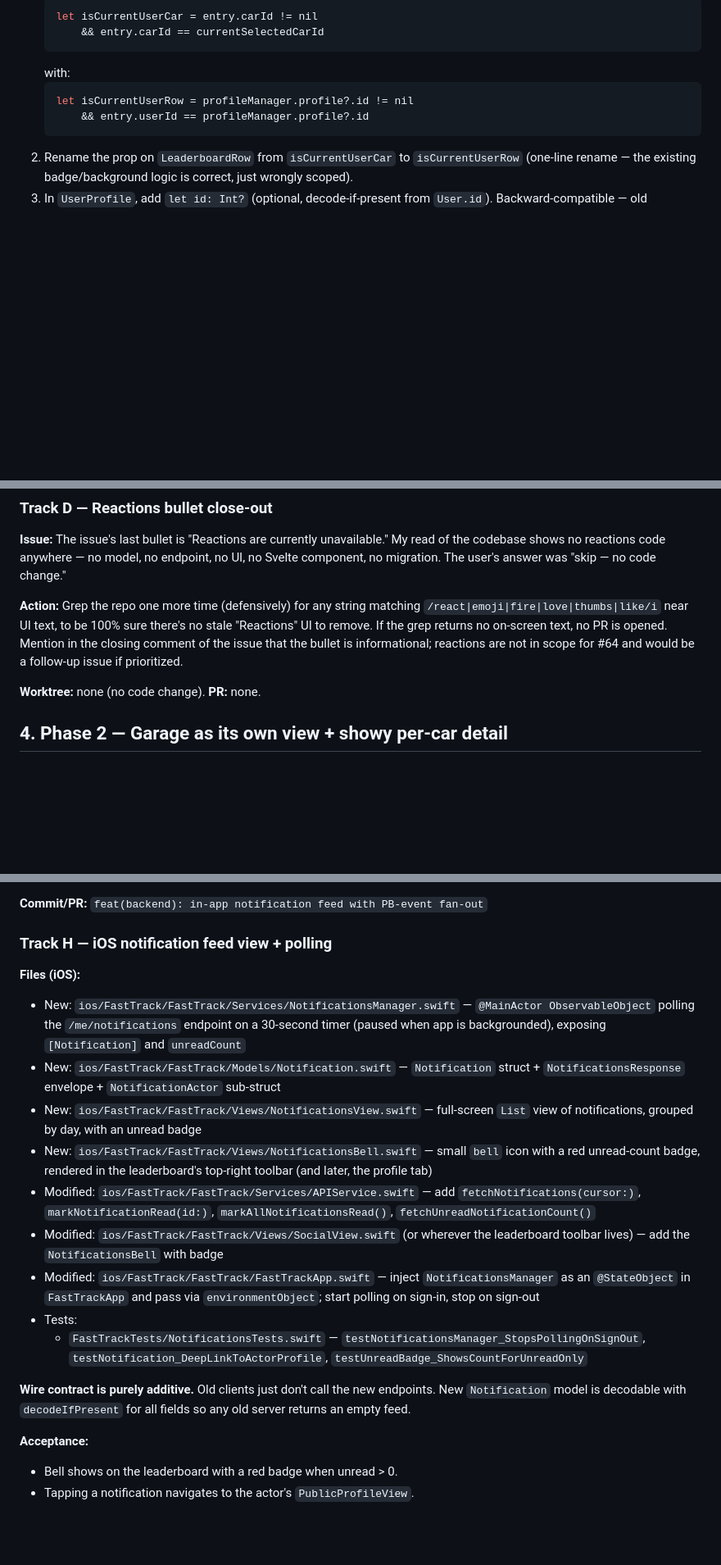
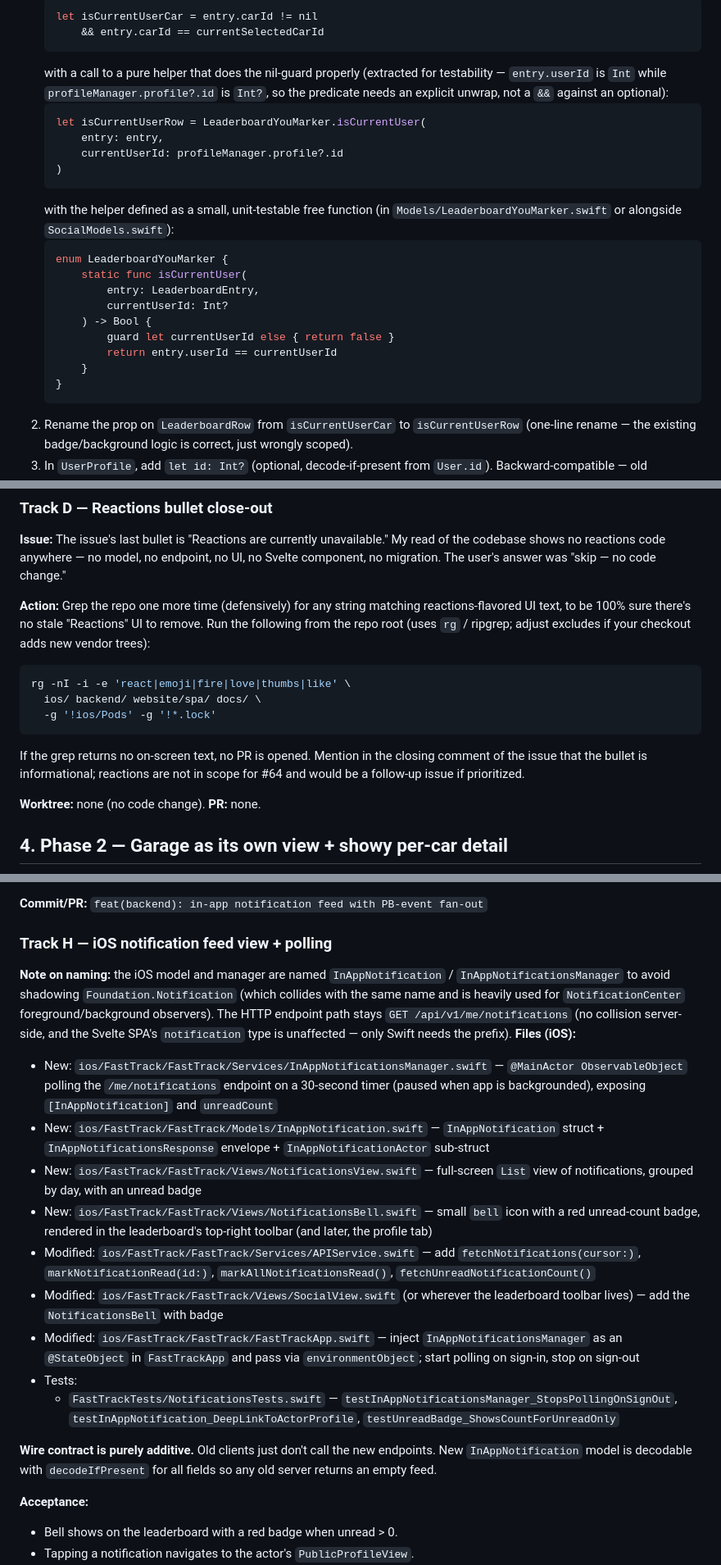
Before and after one commit to jxt1009/fastpass, a Markdown page: docs/plans/2026-06-07-issue-64-profile-achievements-garage-overhaul.md, 3 parts joined by grey strips. Shown at 82% size. Rendered like a GitHub page; blank space fills up the shorter version.

Commit message:
docs(plans): address review feedback on issue #64 plan
- Phase 1 diagram now says '1 PR, multiple files' instead of '1 file, 1 PR'
- Track A Swift snippet uses the LeaderboardYouMarker.isCurrentUser helper
  to handle the Int vs Int? type mismatch
- Track B precedence rule uses speed_100 (the actual server id), not
  century_club (which does not exist in the catalog)
- Track D grep guidance is now a concrete rg command instead of a
  JavaScript-style regex literal
- Track H proposes InAppNotification (not Notification) to avoid
  the Foundation.Notification shadowing

````diff
--- a/docs/plans/2026-06-07-issue-64-profile-achievements-garage-overhaul.md
+++ b/docs/plans/2026-06-07-issue-64-profile-achievements-garage-overhaul.md
@@ -82,10 +82,24 @@ Tracks inside a phase can run in parallel. Phases are sequential because the pla
    let isCurrentUserCar = entry.carId != nil
        && entry.carId == currentSelectedCarId
    ```
-   with:
+   with a call to a pure helper that does the nil-guard properly (extracted for testability — `entry.userId` is `Int` while `profileManager.profile?.id` is `Int?`, so the predicate needs an explicit unwrap, not a `&&` against an optional):
    ```swift
-   let isCurrentUserRow = profileManager.profile?.id != nil
-       && entry.userId == profileManager.profile?.id
+   let isCurrentUserRow = LeaderboardYouMarker.isCurrentUser(
+       entry: entry,
+       currentUserId: profileManager.profile?.id
+   )
+   ```
+   with the helper defined as a small, unit-testable free function (in `Models/LeaderboardYouMarker.swift` or alongside `SocialModels.swift`):
+   ```swift
+   enum LeaderboardYouMarker {
+       static func isCurrentUser(
+           entry: LeaderboardEntry,
+           currentUserId: Int?
+       ) -> Bool {
+           guard let currentUserId else { return false }
+           return entry.userId == currentUserId
+       }
+   }
    ```
 2. Rename the prop on `LeaderboardRow` from `isCurrentUserCar` to `isCurrentUserRow` (one-line rename — the existing badge/background logic is correct, just wrongly scoped).
 3. In `UserProfile`, add `let id: Int?` (optional, decode-if-present from `User.id`). Backward-compatible — old client/server data without `id` decodes fine.
@@ -164,7 +178,13 @@ The "consolidate analytics + achievements" bullet is addressed in spirit by the
 ### Track D — Reactions bullet close-out
 **Issue:** The issue's last bullet is "Reactions are currently unavailable." My read of the codebase shows no reactions code anywhere — no model, no endpoint, no UI, no Svelte component, no migration. The user's answer was "skip — no code change."
 
-**Action:** Grep the repo one more time (defensively) for any string matching `/react|emoji|fire|love|thumbs|like/i` near UI text, to be 100% sure there's no stale "Reactions" UI to remove. If the grep returns no on-screen text, no PR is opened. Mention in the closing comment of the issue that the bullet is informational; reactions are not in scope for #64 and would be a follow-up issue if prioritized.
+**Action:** Grep the repo one more time (defensively) for any string matching reactions-flavored UI text, to be 100% sure there's no stale "Reactions" UI to remove. Run the following from the repo root (uses `rg` / ripgrep; adjust excludes if your checkout adds new vendor trees):
+```bash
+rg -nI -i -e 'react|emoji|fire|love|thumbs|like' \
+  ios/ backend/ website/spa/ docs/ \
+  -g '!ios/Pods' -g '!*.lock'
+```
+If the grep returns no on-screen text, no PR is opened. Mention in the closing comment of the issue that the bullet is informational; reactions are not in scope for #64 and would be a follow-up issue if prioritized.
 
 **Worktree:** none (no code change).
 **PR:** none.
@@ -301,18 +321,19 @@ Additive only — no column changes, no drops, no renames.
 **Commit/PR:** `feat(backend): in-app notification feed with PB-event fan-out`
 
 ### Track H — iOS notification feed view + polling
+**Note on naming:** the iOS model and manager are named `InAppNotification` / `InAppNotificationsManager` to avoid shadowing `Foundation.Notification` (which collides with the same name and is heavily used for `NotificationCenter` foreground/background observers). The HTTP endpoint path stays `GET /api/v1/me/notifications` (no collision server-side, and the Svelte SPA's `notification` type is unaffected — only Swift needs the prefix).
 **Files (iOS):**
-- New: `ios/FastTrack/FastTrack/Services/NotificationsManager.swift` — `@MainActor ObservableObject` polling the `/me/notifications` endpoint on a 30-second timer (paused when app is backgrounded), exposing `[Notification]` and `unreadCount`
-- New: `ios/FastTrack/FastTrack/Models/Notification.swift` — `Notification` struct + `NotificationsResponse` envelope + `NotificationActor` sub-struct
+- New: `ios/FastTrack/FastTrack/Services/InAppNotificationsManager.swift` — `@MainActor ObservableObject` polling the `/me/notifications` endpoint on a 30-second timer (paused when app is backgrounded), exposing `[InAppNotification]` and `unreadCount`
+- New: `ios/FastTrack/FastTrack/Models/InAppNotification.swift` — `InAppNotification` struct + `InAppNotificationsResponse` envelope + `InAppNotificationActor` sub-struct
 - New: `ios/FastTrack/FastTrack/Views/NotificationsView.swift` — full-screen `List` view of notifications, grouped by day, with an unread badge
 - New: `ios/FastTrack/FastTrack/Views/NotificationsBell.swift` — small `bell` icon with a red unread-count badge, rendered in the leaderboard's top-right toolbar (and later, the profile tab)
 - Modified: `ios/FastTrack/FastTrack/Services/APIService.swift` — add `fetchNotifications(cursor:)`, `markNotificationRead(id:)`, `markAllNotificationsRead()`, `fetchUnreadNotificationCount()`
 - Modified: `ios/FastTrack/FastTrack/Views/SocialView.swift` (or wherever the leaderboard toolbar lives) — add the `NotificationsBell` with badge
-- Modified: `ios/FastTrack/FastTrack/FastTrackApp.swift` — inject `NotificationsManager` as an `@StateObject` in `FastTrackApp` and pass via `environmentObject`; start polling on sign-in, stop on sign-out
+- Modified: `ios/FastTrack/FastTrack/FastTrackApp.swift` — inject `InAppNotificationsManager` as an `@StateObject` in `FastTrackApp` and pass via `environmentObject`; start polling on sign-in, stop on sign-out
 - Tests:
-  - `FastTrackTests/NotificationsTests.swift` — `testNotificationsManager_StopsPollingOnSignOut`, `testNotification_DeepLinkToActorProfile`, `testUnreadBadge_ShowsCountForUnreadOnly`
+  - `FastTrackTests/NotificationsTests.swift` — `testInAppNotificationsManager_StopsPollingOnSignOut`, `testInAppNotification_DeepLinkToActorProfile`, `testUnreadBadge_ShowsCountForUnreadOnly`
 
-**Wire contract is purely additive.** Old clients just don't call the new endpoints. New `Notification` model is decodable with `decodeIfPresent` for all fields so any old server returns an empty feed.
+**Wire contract is purely additive.** Old clients just don't call the new endpoints. New `InAppNotification` model is decodable with `decodeIfPresent` for all fields so any old server returns an empty feed.
 
 **Acceptance:**
 - Bell shows on the leaderboard with a red badge when unread > 0.
````
Also changed, not shown: other parts of docs/plans/2026-06-07-issue-64-profile-achievements-garage-overhaul.md (+5 -5 lines).
